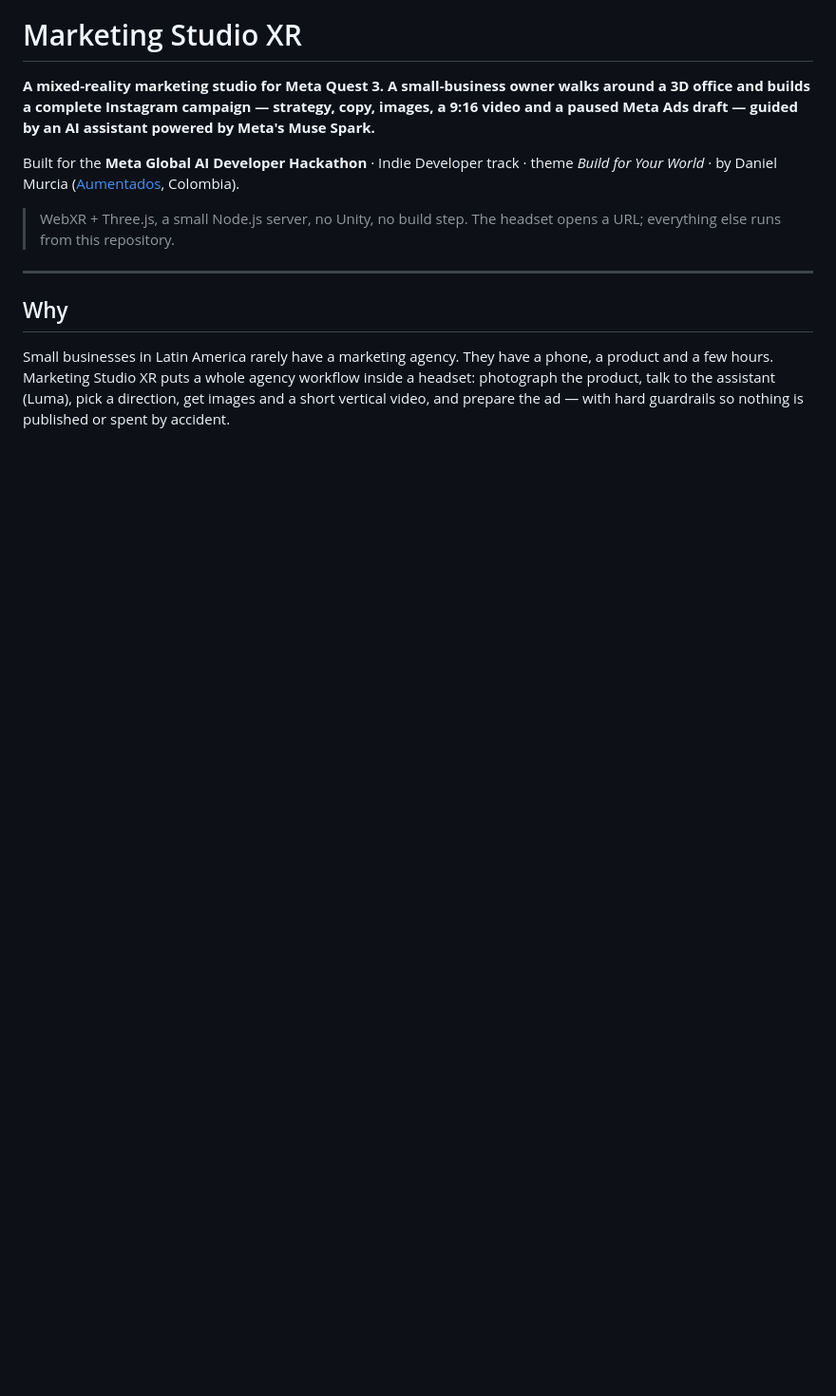
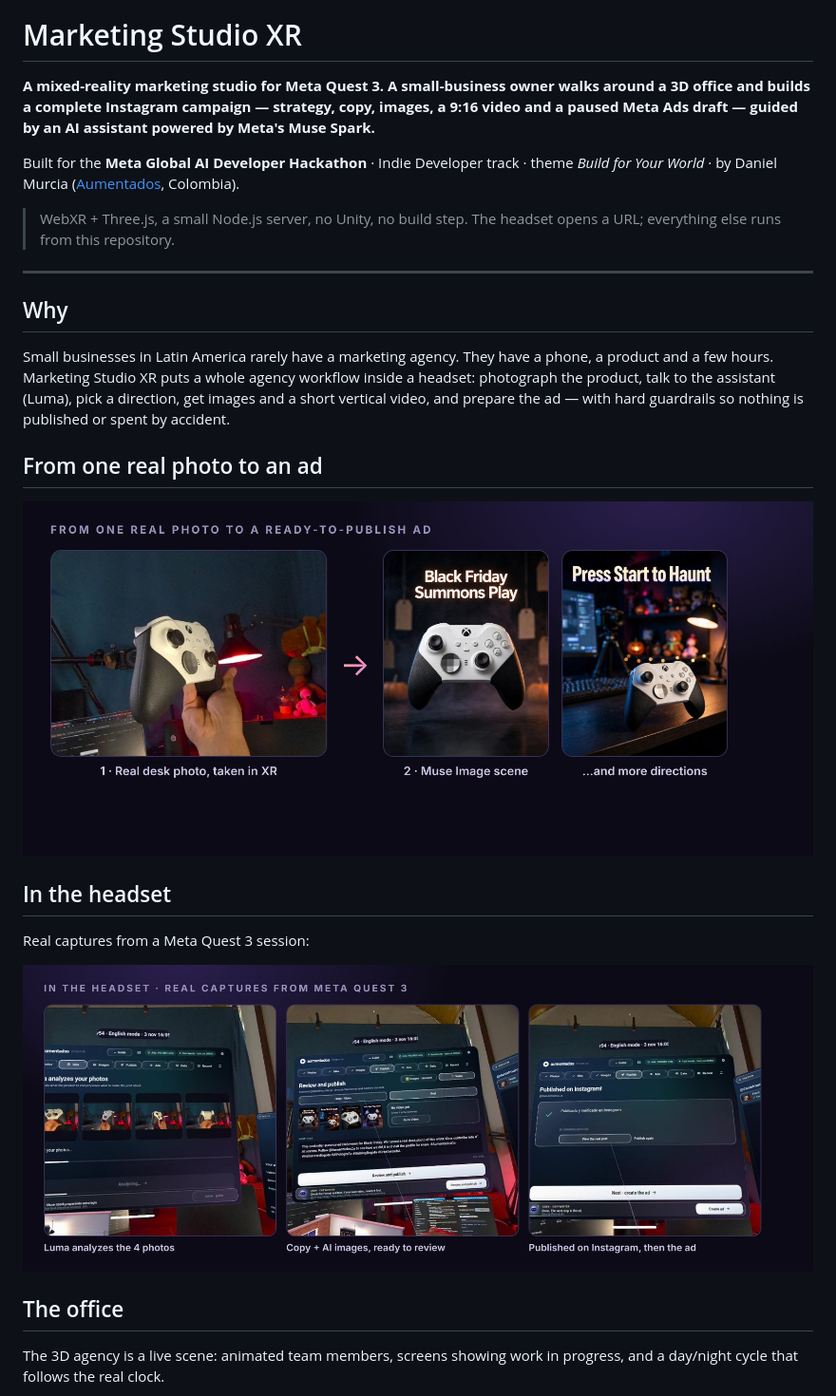
Before and after one commit to minego90/marketing-studio-xr-app, a Markdown page: README.md, the part around one of its changes. Shown at 95% size. Drawn GitHub-style; pictures changed too: docs/media/flow.jpg (added), docs/media/ui.jpg (added); blank space fills up the shorter version.

Commit message:
Add README visuals

```diff
--- a/README.md
+++ b/README.md
@@ -11,3 +13,18 @@ Built for the **Meta Global AI Developer Hackathon** · Indie Developer track ·
 ## Why
 
 Small businesses in Latin America rarely have a marketing agency. They have a phone, a product and a few hours. Marketing Studio XR puts a whole agency workflow inside a headset: photograph the product, talk to the assistant (Luma), pick a direction, get images and a short vertical video, and prepare the ad — with hard guardrails so nothing is published or spent by accident.
+
+## From one real photo to an ad
+
+![Photo to ad](docs/media/flow.jpg)
+
+## In the headset
+
+Real captures from a Meta Quest 3 session:
+
+![Quest captures](docs/media/ui.jpg)
+
+## The office
+
+The 3D agency is a live scene: animated team members, screens showing work in progress, and a day/night cycle that follows the real clock.
+
```
Also changed, not shown: other parts of README.md (+7 -0 lines), docs/media/gallery.jpg (added), docs/media/hero.jpg (added), docs/media/office.jpg (added).
